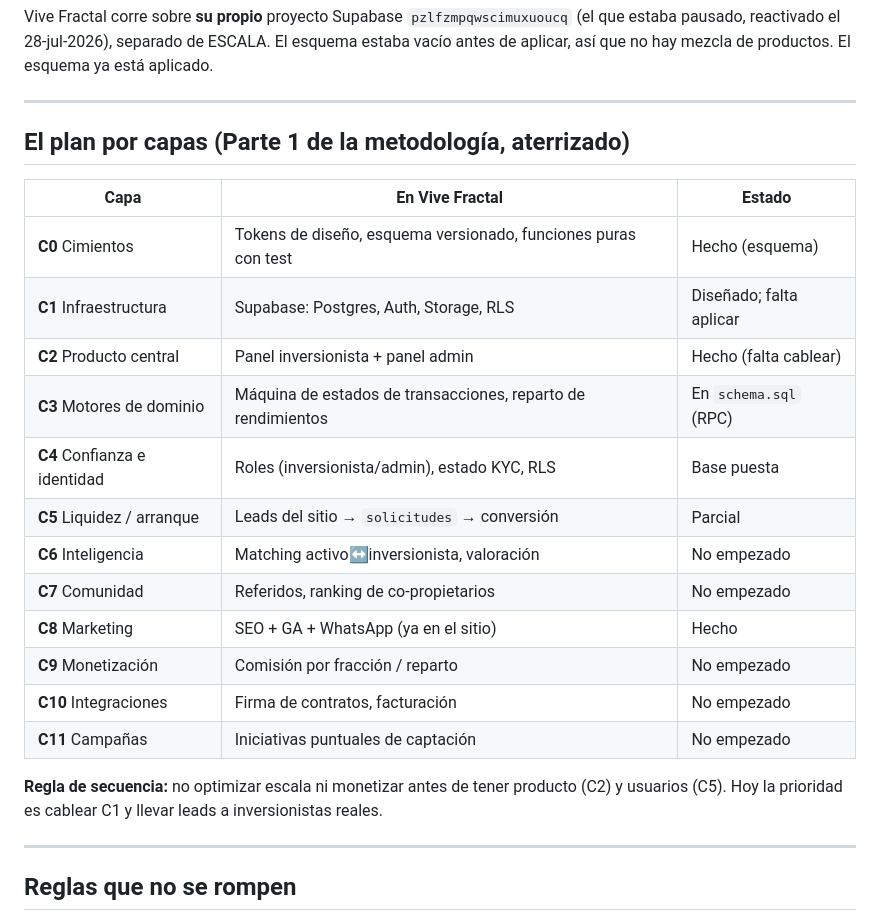
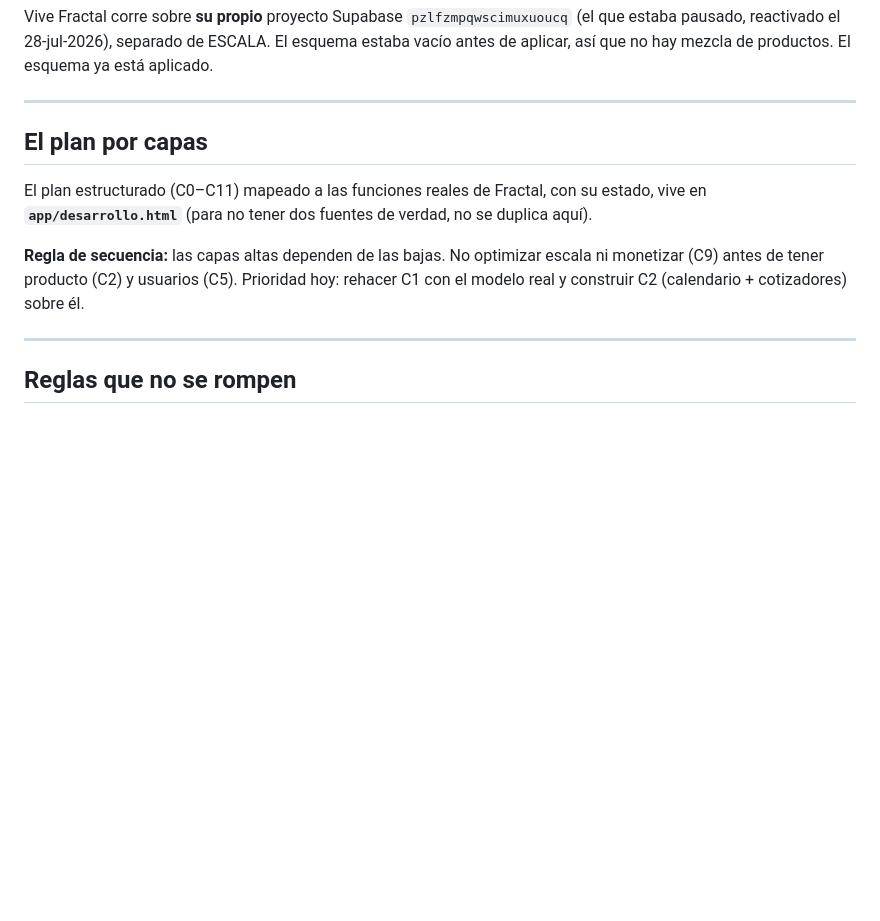
Before and after one commit to satoshigod/fractal-3.0, a Markdown page: CONTEXTO.md, the part around one of its changes. GitHub-like rendering; blank space fills up the shorter version.

```diff
--- a/CONTEXTO.md
+++ b/CONTEXTO.md
@@ -73,25 +90,14 @@ antes de aplicar, así que no hay mezcla de productos. El esquema ya está aplic
 
 ---
 
-## El plan por capas (Parte 1 de la metodología, aterrizado)
+## El plan por capas
 
-| Capa | En Vive Fractal | Estado |
-|------|-----------------|--------|
-| **C0** Cimientos | Tokens de diseño, esquema versionado, funciones puras con test | Hecho (esquema) |
-| **C1** Infraestructura | Supabase: Postgres, Auth, Storage, RLS | Diseñado; falta aplicar |
-| **C2** Producto central | Panel inversionista + panel admin | Hecho (falta cablear) |
-| **C3** Motores de dominio | Máquina de estados de transacciones, reparto de rendimientos | En `schema.sql` (RPC) |
-| **C4** Confianza e identidad | Roles (inversionista/admin), estado KYC, RLS | Base puesta |
-| **C5** Liquidez / arranque | Leads del sitio → `solicitudes` → conversión | Parcial |
-| **C6** Inteligencia | Matching activo↔inversionista, valoración | No empezado |
-| **C7** Comunidad | Referidos, ranking de co-propietarios | No empezado |
-| **C8** Marketing | SEO + GA + WhatsApp (ya en el sitio) | Hecho |
-| **C9** Monetización | Comisión por fracción / reparto | No empezado |
-| **C10** Integraciones | Firma de contratos, facturación | No empezado |
-| **C11** Campañas | Iniciativas puntuales de captación | No empezado |
+El plan estructurado (C0–C11) mapeado a las funciones reales de Fractal, con su estado,
+vive en **`app/desarrollo.html`** (para no tener dos fuentes de verdad, no se duplica aquí).
 
-**Regla de secuencia:** no optimizar escala ni monetizar antes de tener producto (C2) y
-usuarios (C5). Hoy la prioridad es cablear C1 y llevar leads a inversionistas reales.
+**Regla de secuencia:** las capas altas dependen de las bajas. No optimizar escala ni
+monetizar (C9) antes de tener producto (C2) y usuarios (C5). Prioridad hoy: rehacer C1 con
+el modelo real y construir C2 (calendario + cotizadores) sobre él.
 
 ---
 
```
Also changed, not shown: other parts of CONTEXTO.md (+52 -24 lines).
